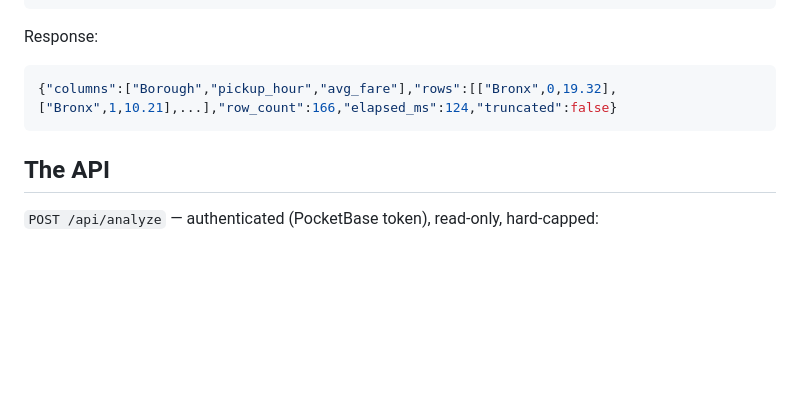
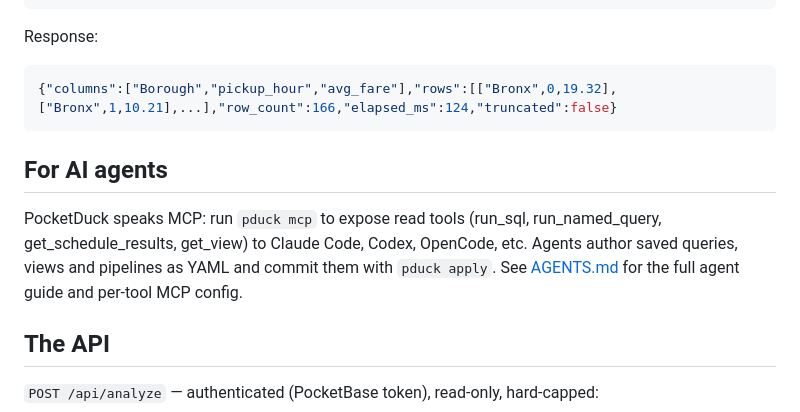
Before and after one commit to mailbus/PocketDuck, a Markdown page: README.md, the part around the change. Drawn GitHub-style; blank space fills up the shorter version.

Commit message:
docs(agents): AGENTS.md——agent 操作手册（MCP 三家配置/工具选择/apply 自修复循环/护栏），README 双语入口段（GEO 行动项 2）
Co-Authored-By: Claude Fable 5 <noreply@anthropic.com>

````diff
--- a/README.md
+++ b/README.md
@@ -84,6 +84,10 @@ Response:
 {"columns":["Borough","pickup_hour","avg_fare"],"rows":[["Bronx",0,19.32],["Bronx",1,10.21],...],"row_count":166,"elapsed_ms":124,"truncated":false}
 ```
 
+## For AI agents
+
+PocketDuck speaks MCP: run `pduck mcp` to expose read tools (run_sql, run_named_query, get_schedule_results, get_view) to Claude Code, Codex, OpenCode, etc. Agents author saved queries, views and pipelines as YAML and commit them with `pduck apply`. See [AGENTS.md](AGENTS.md) for the full agent guide and per-tool MCP config.
+
 ## The API
 
 `POST /api/analyze` — authenticated (PocketBase token), read-only, hard-capped:
````
Also changed, not shown: AGENTS.md (added, +83 -0 lines), README.zh-CN.md (+4 -0 lines).
